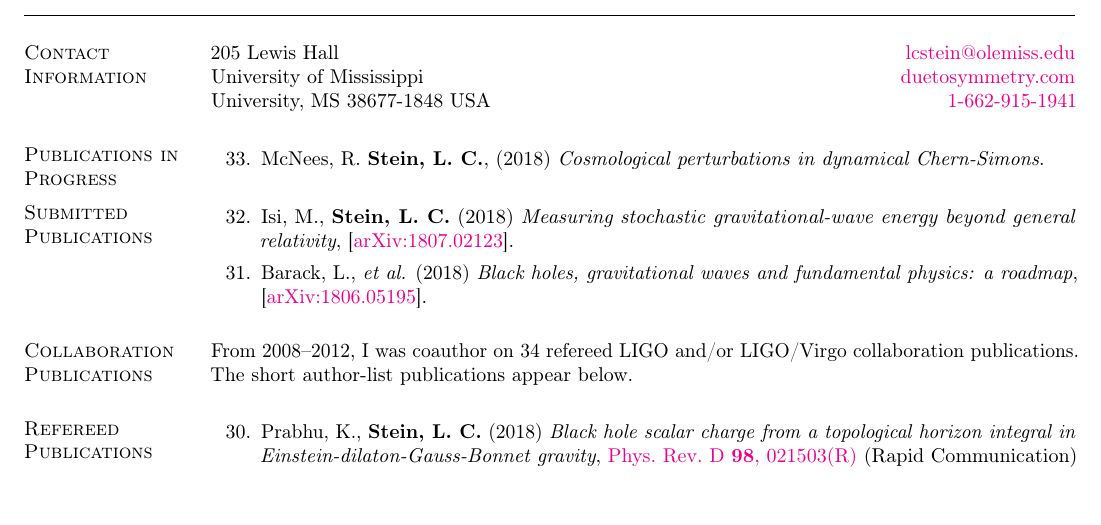
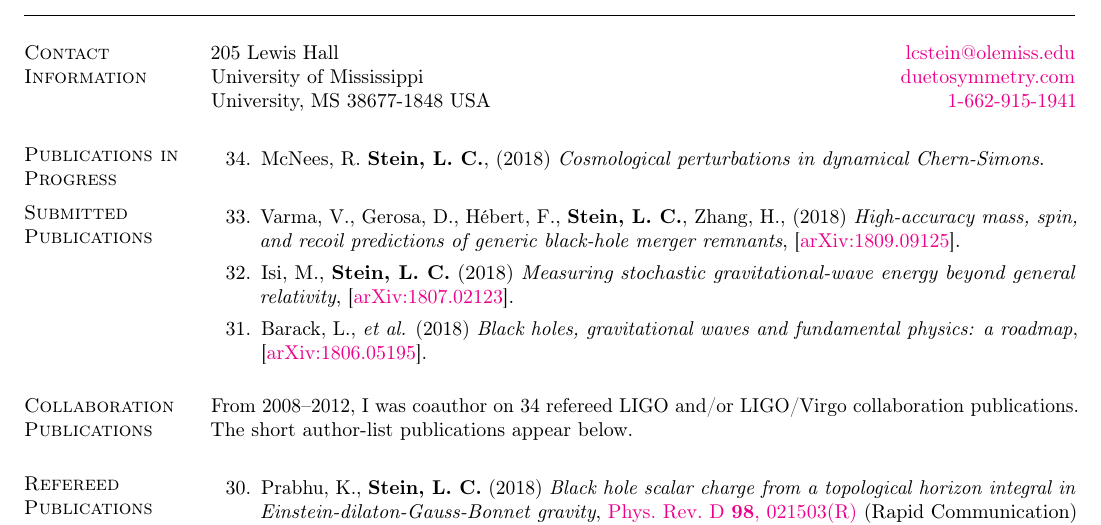
Before and after one commit to duetosymmetry/cv, a LaTeX CV (LeoCStein-PubsOnly.tex, which reads PubsContent.tex): part of page 1 of 2, cut so that both start at the same text, the shorter picture padded with empty space. Compiled offline with pdfLaTeX.

Commit message:
Add surfinBH paper

```diff
--- a/PubsContent.tex
+++ b/PubsContent.tex
@@ -3,7 +3,7 @@
 \newcounter{numPubs}
 \newcounter{pubCounter}
 
-\setcounter{numPubs}{33}
+\setcounter{numPubs}{34}
 
 \section{\sc Publications in Progress}
 \begin{etaremune}[start=\value{numPubs}]
@@ -18,6 +18,11 @@
 \section{\sc Submitted Publications}
 \addtocounter{pubCounter}{-1}
 \begin{etaremune}[start=\value{pubCounter}]
+\item
+  Varma,~V., Gerosa,~D., H\'ebert,~F., {\bf Stein,~L.~C.}, Zhang,~H.,
+  (2018)
+  {\it High-accuracy mass, spin, and recoil predictions of generic black-hole merger remnants},
+  \arxiv{1809.09125}.
 \item
   Isi,~M., {\bf Stein,~L.~C.}
   (2018)
```
